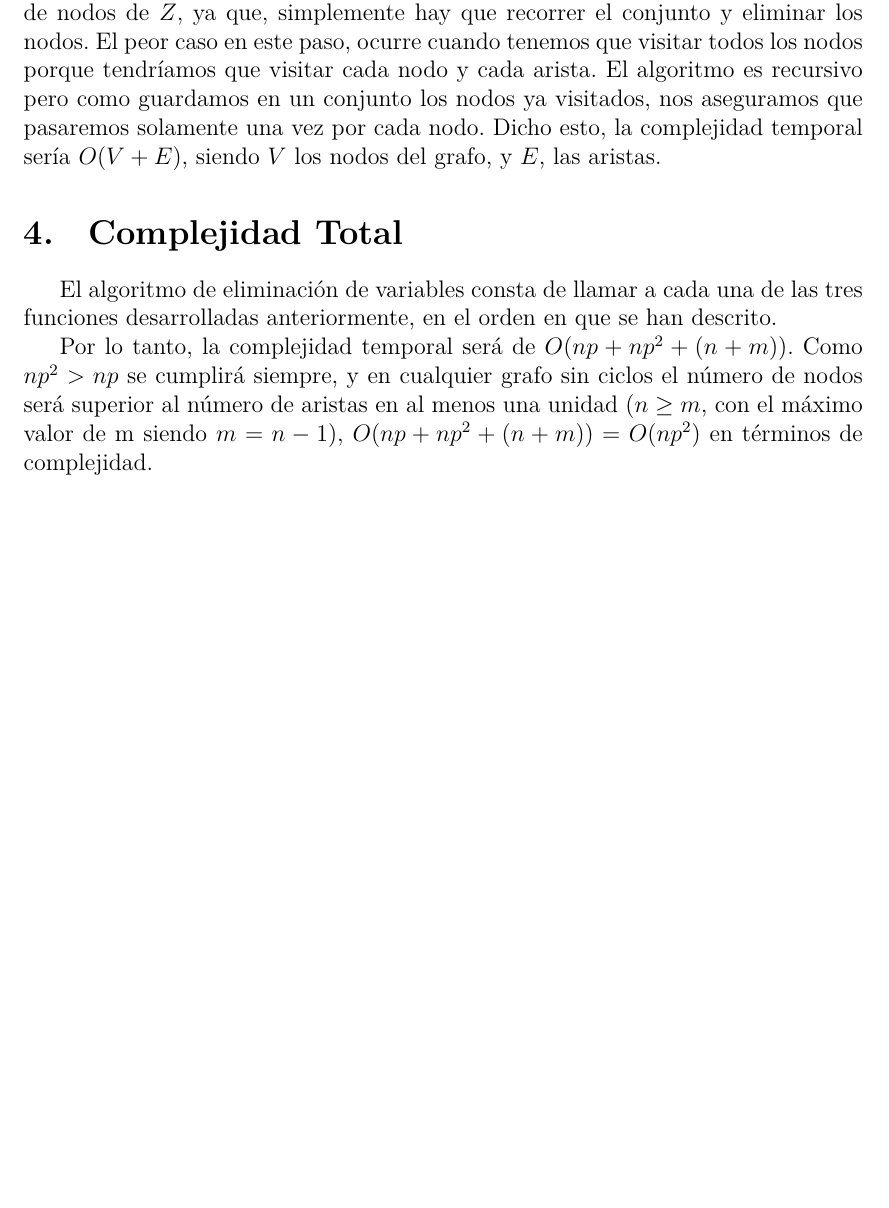
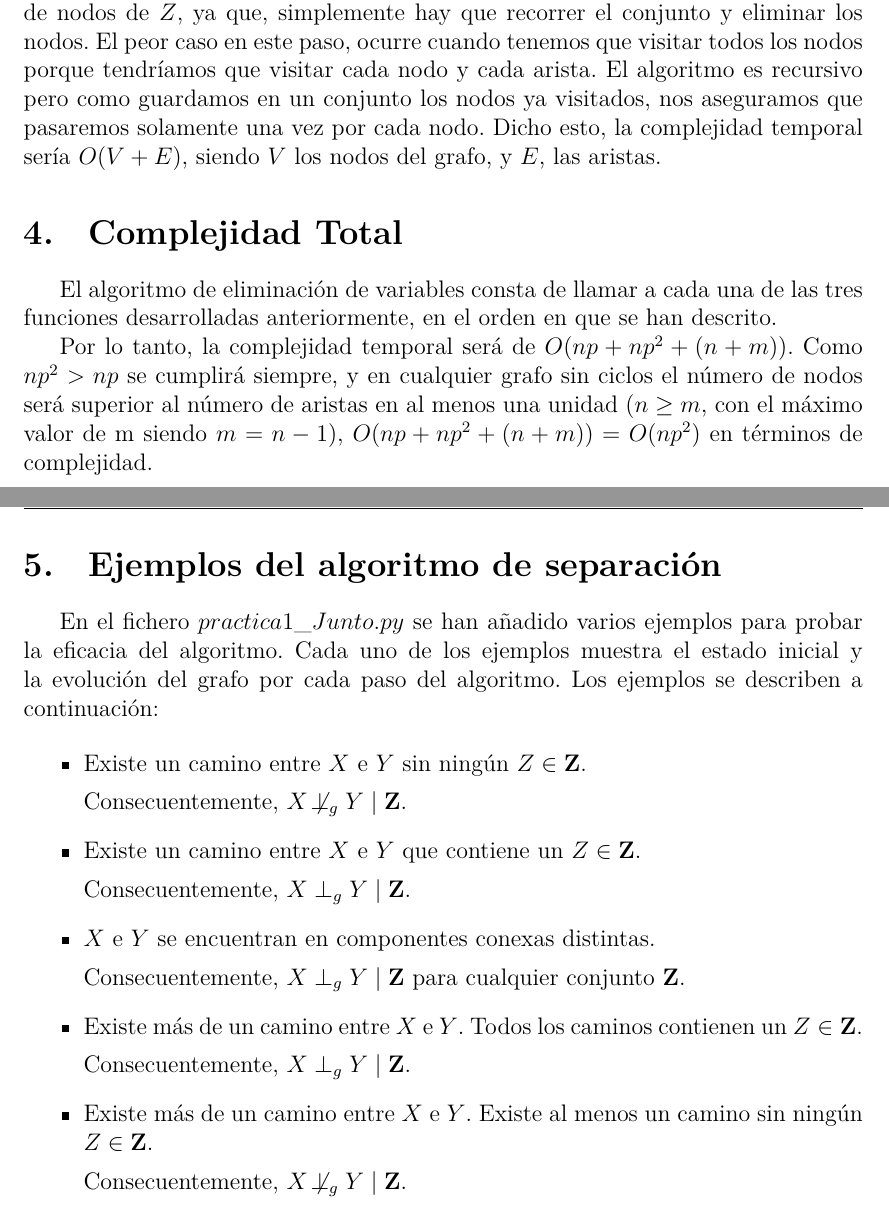
Before and after one commit to CarlosGarciaArenal/RC.25-26, a LaTeX document (practica1/practica1.tex): part of page 2 of 2 before the commit and two parts of pages 2 and 3 of 3 after it, the two joined at a grey line, cut so that both start at the same text, the shorter picture padded with empty space. The pictures show the PDF file practica1/practica1.pdf that the author committed with the source.

Commit message:
Actualizado pdf con ejemplos

```diff
--- a/practica1/practica1.tex
+++ b/practica1/practica1.tex
@@ -55,9 +56,31 @@ El algoritmo de eliminación de variables consta de llamar a cada una de las tre
 
 Por lo tanto, la complejidad temporal será de $O(np+np^2+(n+m))$. Como $np^2 > np$ se cumplirá siempre, y en cualquier grafo sin ciclos el número de nodos será superior al número de aristas en al menos una unidad ($n \ge m$, con el máximo valor de m siendo $m = n - 1$), $O(np+np^2+(n+m)) = O(np^2)$ en términos de complejidad.
 
+\section{Ejemplos del algoritmo de separación}
+En el fichero $practica1\_Junto.py$ se han añadido varios ejemplos para probar la eficacia del algoritmo. Cada uno de los ejemplos muestra el estado inicial y la evolución del grafo por cada paso del algoritmo. Los ejemplos se describen a continuación:
 
+\begin{itemize}
+    \item Existe un camino entre $X$ e $Y$ sin ningún $Z \in \textbf{Z}$.
 
+    Consecuentemente, $X \notperpg Y \mid \textbf{Z}$.
 
+    \item Existe un camino entre $X$ e $Y$ que contiene un $Z \in \textbf{Z}$.
 
+    Consecuentemente, $X \perp _g Y \mid \textbf{Z}$.
+
+    \item $X$ e $Y$ se encuentran en componentes conexas distintas.
+
+    Consecuentemente, $X \perp _g Y \mid \textbf{Z}$ para cualquier conjunto $\textbf{Z}$.
+
+    \item Existe más de un camino entre $X$ e $Y$. Todos los caminos contienen un $Z \in \textbf{Z}$.
+
+    Consecuentemente, $X \perp _g Y \mid \textbf{Z}$.
+
+    \item Existe más de un camino entre $X$ e $Y$. Existe al menos
+    un camino sin ningún $Z \in \textbf{Z}$.
+
+    Consecuentemente, $X \notperpg Y \mid \textbf{Z}$.
+
+\end{itemize}
 
 \end{document}
```
Also changed, not shown: practica1/practica1.pdf, practica1/practica1.tex (1 more changed lines), 1 other file.
